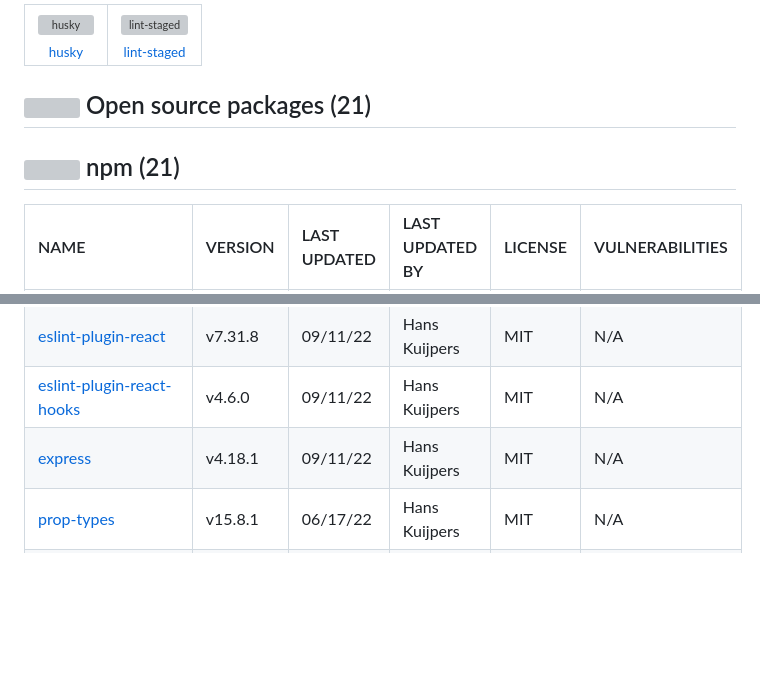
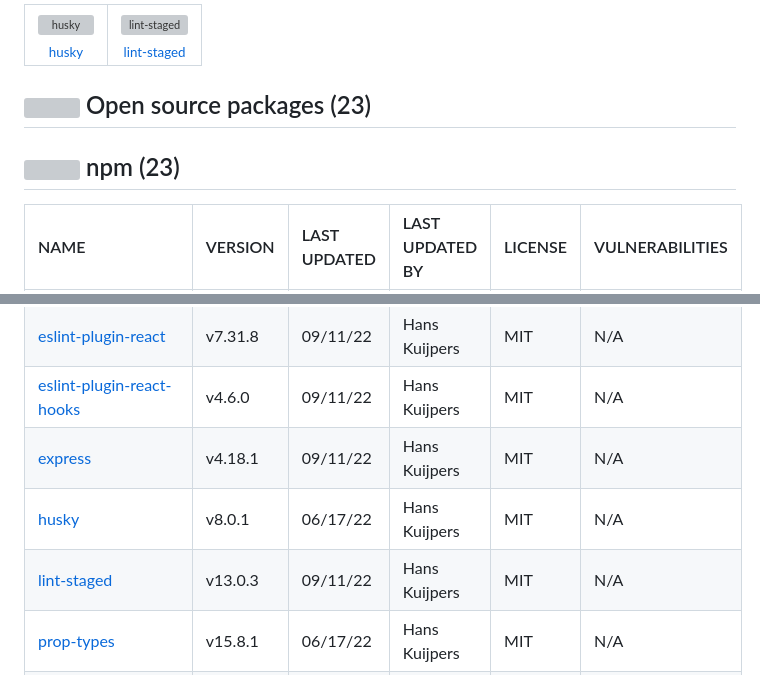
Before and after one commit to hans2103/HKweb, a Markdown page: techstack.md, 2 parts joined by grey strips. Drawn GitHub-style; blank space fills up the shorter version; grey boxes are pictures that could not be loaded.

```diff
--- a/techstack.md
+++ b/techstack.md
@@ -173,9 +177,9 @@ Full tech stack [here](/techstack.md)
 </table>
 
 
-## <img src='https://img.stackshare.io/group.svg' /> Open source packages (21)</h2>
+## <img src='https://img.stackshare.io/group.svg' /> Open source packages (23)</h2>
 
-## <img width='24' height='24' src='https://img.stackshare.io/service/1120/lejvzrnlpb308aftn31u.png'/> npm (21)
+## <img width='24' height='24' src='https://img.stackshare.io/service/1120/lejvzrnlpb308aftn31u.png'/> npm (23)
 
 |NAME|VERSION|LAST UPDATED|LAST UPDATED BY|LICENSE|VULNERABILITIES|
 |:------|:------|:------|:------|:------|:------|
@@ -195,6 +199,8 @@ Full tech stack [here](/techstack.md)
 |[eslint-plugin-react](https://www.npmjs.com/eslint-plugin-react)|v7.31.8|09/11/22|Hans Kuijpers |MIT|N/A|
 |[eslint-plugin-react-hooks](https://www.npmjs.com/eslint-plugin-react-hooks)|v4.6.0|09/11/22|Hans Kuijpers |MIT|N/A|
 |[express](https://www.npmjs.com/express)|v4.18.1|09/11/22|Hans Kuijpers |MIT|N/A|
+|[husky](https://www.npmjs.com/husky)|v8.0.1|06/17/22|Hans Kuijpers |MIT|N/A|
+|[lint-staged](https://www.npmjs.com/lint-staged)|v13.0.3|09/11/22|Hans Kuijpers |MIT|N/A|
 |[prop-types](https://www.npmjs.com/prop-types)|v15.8.1|06/17/22|Hans Kuijpers |MIT|N/A|
 |[react-dom](https://www.npmjs.com/react-dom)|v18.2.0|09/11/22|Hans Kuijpers |MIT|N/A|
 |[react-is](https://www.npmjs.com/react-is)|v17.0.2|09/11/22|Hans Kuijpers |MIT|N/A|
```
Also changed, not shown: other parts of techstack.md (+10 -6 lines).
